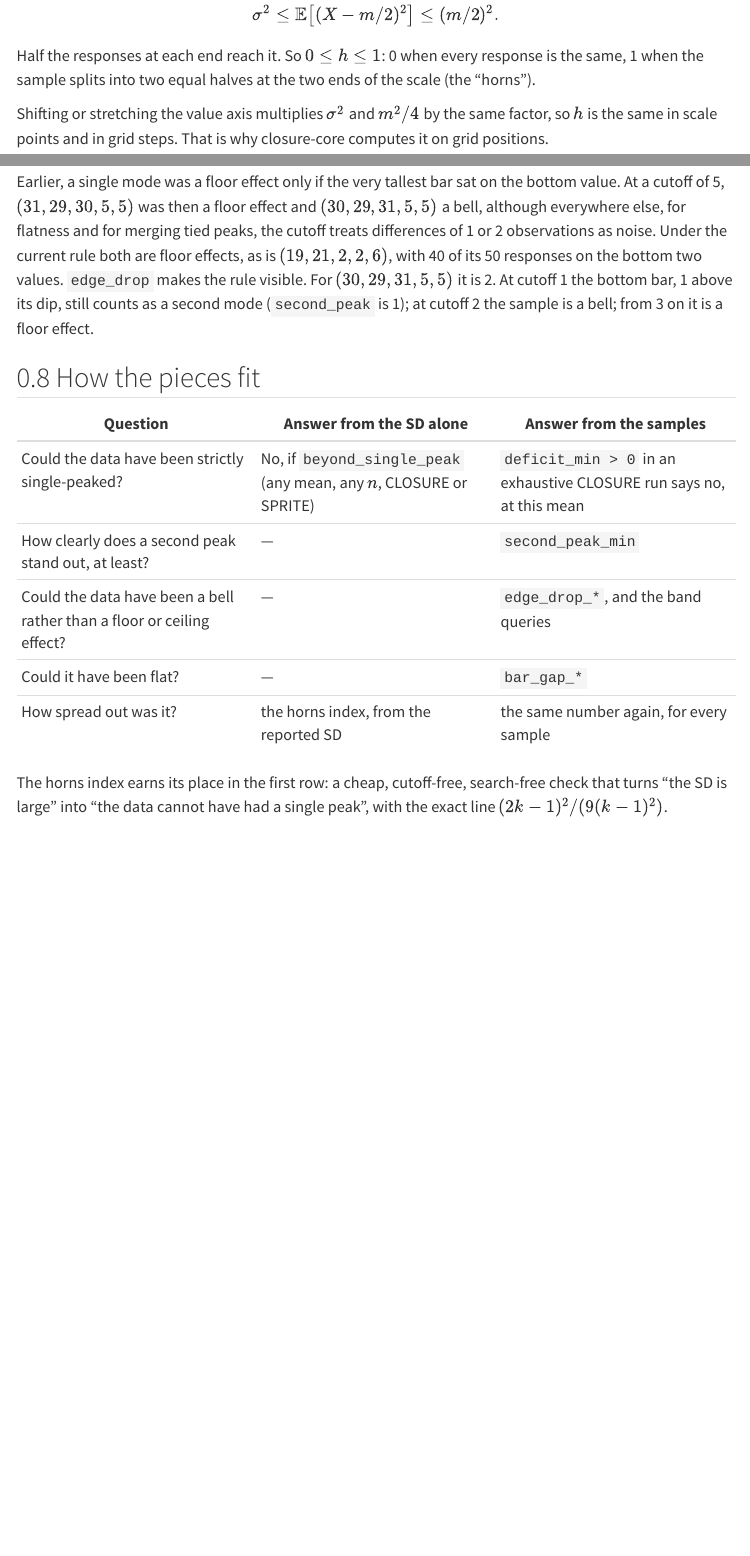
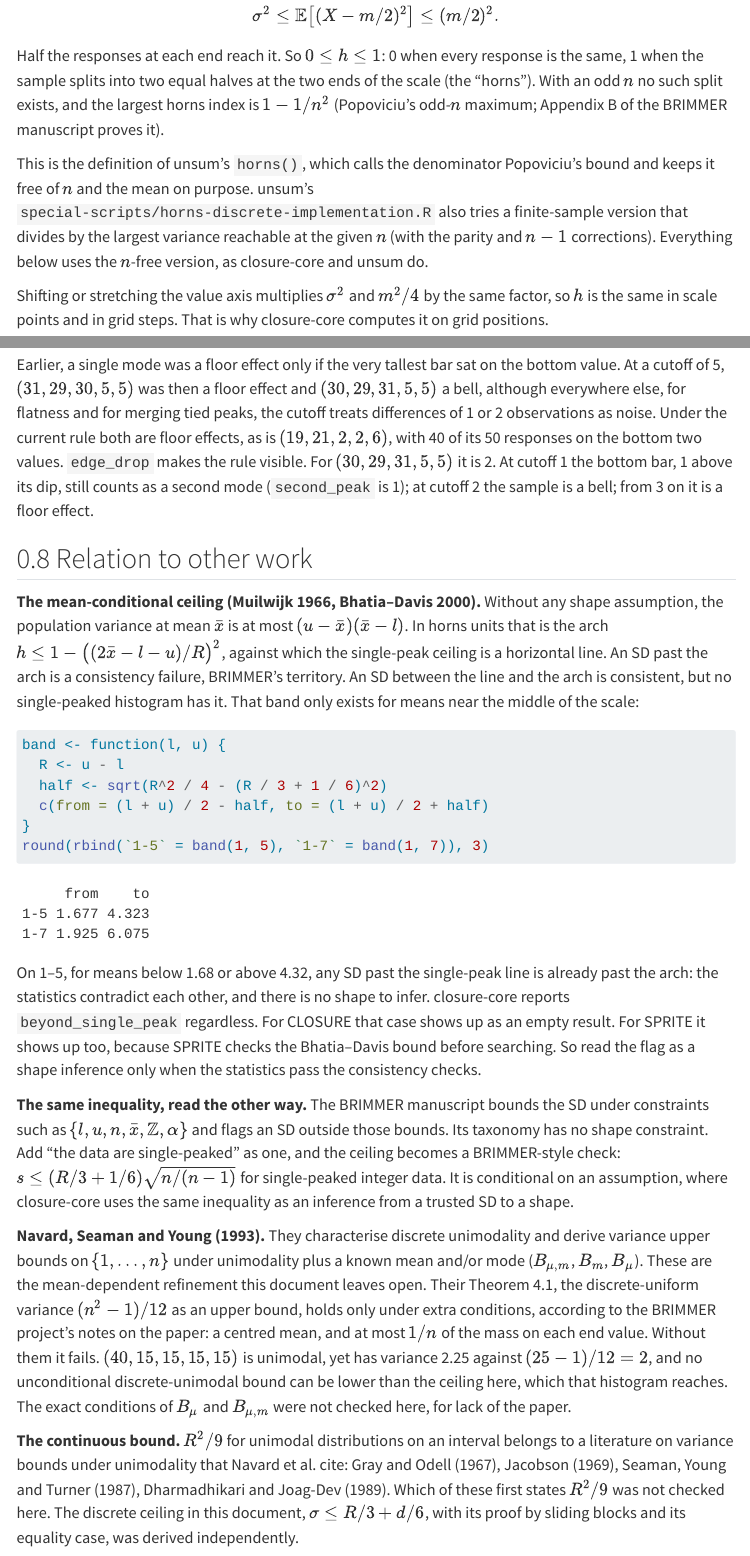
Before and after one commit to lhdjung/closure-core, a Quarto document (protocols/horns-and-shapes.qmd): the page in a window 1100 px wide, from 1660 px down before the commit and from 1690 px down after it, so that both start at the same text, and a second part further down, joined at a grey line. Rendered offline with R 4.5, knitr and Pandoc in place of Quarto, with nearby package versions; menus at the side of the page are left out.

Commit message:
Place the horns write-up among unsum's notes and the BRIMMER work
Compared with unsum's horns documentation and special scripts, and with
the BRIMMER manuscript and its appendices:

- the ceiling in scale points is R/3 + d/6 for grid step d, the
  continuous R/3 plus a sixth of a step;
- with odd n the horns index tops out at 1 - 1/n^2 (Popoviciu);
- the uniform's closed form is unsum's, and the horns definition is the
  n-free one unsum and closure-core share;
- against the Muilwijk / Bhatia-Davis arch, the single-peak line leaves
  a band of consistent SDs that force a dip, only for means near the
  middle (1.68 to 4.32 on 1..=5); outside it, an SD past the line is a
  consistency failure, not a shape;
- read the other way, the same inequality is a BRIMMER-style check under
  a single-peak assumption;
- Navard, Seaman and Young's (n^2 - 1)/12 holds only with a centred
  mean and capped end values, and their mean-dependent bounds are the
  refinement the write-up had left open;
- the ceiling is sharp only with free proportions, not for every n.

````diff
--- a/protocols/horns-and-shapes.qmd
+++ b/protocols/horns-and-shapes.qmd
@@ -85,7 +86,16 @@ $$
 $$
 Half the responses at each end reach it. So $0 \le h \le 1$: 0 when every
 response is the same, 1 when the sample splits into two equal halves at the
-two ends of the scale (the "horns").
+two ends of the scale (the "horns"). With an odd $n$ no such split exists, and
+the largest horns index is $1 - 1/n^2$ (Popoviciu's odd-$n$ maximum; Appendix
+B of the BRIMMER manuscript proves it).
+
+This is the definition of unsum's `horns()`, which calls the denominator
+Popoviciu's bound and keeps it free of $n$ and the mean on purpose. unsum's
+`special-scripts/horns-discrete-implementation.R` also tries a finite-sample
+version that divides by the largest variance reachable at the given $n$ (with
+the parity and $n - 1$ corrections). Everything below uses the $n$-free
+version, as closure-core and unsum do.
 
 Shifting or stretching the value axis multiplies $\sigma^2$ and $m^2/4$ by the
 same factor, so $h$ is the same in scale points and in grid steps. That is why
@@ -557,3 +586,59 @@ cutoff 1 the bottom bar, 1 above its dip, still counts as a second mode
 (`second_peak` is 1); at cutoff 2 the sample is a bell; from 3 on it is a
 floor effect.
 
+## Relation to other work {#sec-related}
+
+**The mean-conditional ceiling (Muilwijk 1966, Bhatia–Davis 2000).** Without
+any shape assumption, the population variance at mean $\bar{x}$ is at most
+$(u - \bar{x})(\bar{x} - l)$. In horns units that is the arch
+$h \le 1 - \big((2\bar{x} - l - u)/R\big)^2$, against which the single-peak
+ceiling is a horizontal line. An SD past the arch is a consistency failure,
+BRIMMER's territory. An SD between the line and the arch is consistent, but no
+single-peaked histogram has it. That band only exists for means near the
+middle of the scale:
+
+```{r}
+#| label: band
+band <- function(l, u) {
+  R <- u - l
+  half <- sqrt(R^2 / 4 - (R / 3 + 1 / 6)^2)
+  c(from = (l + u) / 2 - half, to = (l + u) / 2 + half)
+}
+round(rbind(`1-5` = band(1, 5), `1-7` = band(1, 7)), 3)
+```
+
+On 1–5, for means below 1.68 or above 4.32, any SD past the single-peak line
+is already past the arch: the statistics contradict each other, and there is
+no shape to infer. closure-core reports `beyond_single_peak` regardless. For
+CLOSURE that case shows up as an empty result. For SPRITE it shows up too,
+because SPRITE checks the Bhatia–Davis bound before searching. So read the
+flag as a shape inference only when the statistics pass the consistency
+checks.
+
+**The same inequality, read the other way.** The BRIMMER manuscript bounds the
+SD under constraints such as $\{l, u, n, \bar{x}, \mathbb{Z}, \alpha\}$ and
+flags an SD outside those bounds. Its taxonomy has no shape constraint. Add
+"the data are single-peaked" as one, and the ceiling becomes a BRIMMER-style
+check: $s \le (R/3 + 1/6)\sqrt{n/(n-1)}$ for single-peaked integer data. It
+is conditional on an assumption, where closure-core uses the same inequality
+as an inference from a trusted SD to a shape.
+
+**Navard, Seaman and Young (1993).** They characterise discrete unimodality
+and derive variance upper bounds on $\{1, \dots, n\}$ under unimodality plus
+a known mean and/or mode ($B_{\mu,m}$, $B_m$, $B_\mu$). These are the
+mean-dependent refinement this document leaves open. Their Theorem 4.1, the
+discrete-uniform variance $(n^2-1)/12$ as an upper bound, holds only under
+extra conditions, according to the BRIMMER project's notes on the paper:
+a centred mean, and at most $1/n$ of the mass on each end value. Without them
+it fails. $(40, 15, 15, 15, 15)$ is unimodal, yet has variance 2.25 against
+$(25 - 1)/12 = 2$, and no unconditional discrete-unimodal bound can be lower
+than the ceiling here, which that histogram reaches. The exact conditions of
+$B_\mu$ and $B_{\mu,m}$ were not checked here, for lack of the paper.
+
+**The continuous bound.** $R^2/9$ for unimodal distributions on an interval
+belongs to a literature on variance bounds under unimodality that Navard et
+al. cite: Gray and Odell (1967), Jacobson (1969), Seaman, Young and Turner
+(1987), Dharmadhikari and Joag-Dev (1989). Which of these first states
+$R^2/9$ was not checked here. The discrete ceiling in this document,
+$\sigma \le R/3 + d/6$, with its proof by sliding blocks and its equality
+case, was derived independently.
````
Also changed, not shown: protocols/horns-and-shapes.qmd (37 more changed lines).
